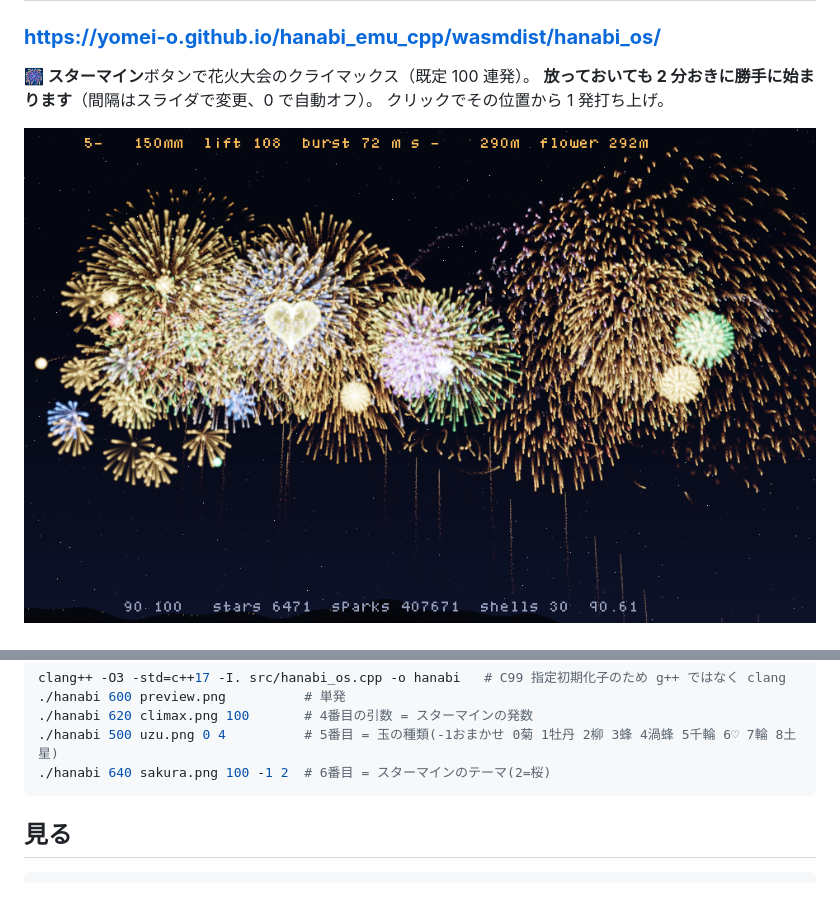
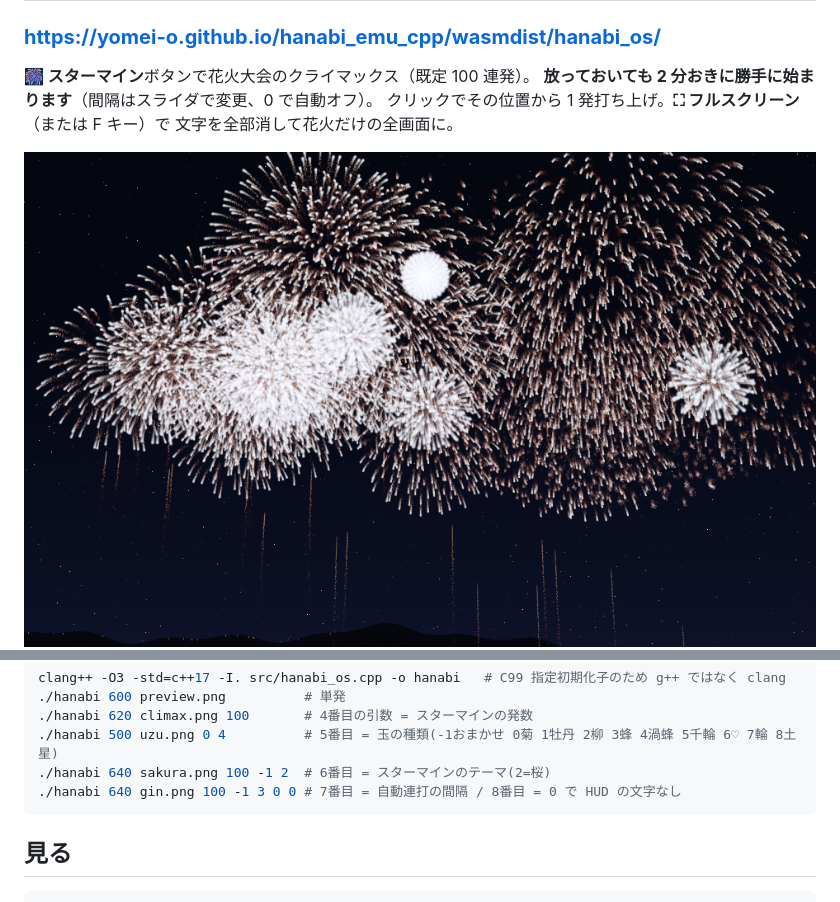
Before and after one commit to yomei-o/hanabi_emu_cpp, a Markdown page: README.md, 2 parts joined by grey strips. GitHub-like rendering; pictures changed too: preview_climax.png.

````diff
--- a/README.md
+++ b/README.md
@@ -10,5 +10,6 @@ Emscripten で WASM にして走らせます。作りは [universe_cpp](https://
 
 **🎆 スターマイン**ボタンで花火大会のクライマックス（既定 100 連発）。
 **放っておいても 2 分おきに勝手に始まります**（間隔はスライダで変更、0 で自動オフ）。
-クリックでその位置から 1 発打ち上げ。
+クリックでその位置から 1 発打ち上げ。**⛶ フルスクリーン**（または F キー）で
+文字を全部消して花火だけの全画面に。
 
@@ -190,6 +191,7 @@ clang++ -O3 -std=c++17 -I. src/hanabi_os.cpp -o hanabi   # C99 指定初期化
 ./hanabi 620 climax.png 100       # 4番目の引数 = スターマインの発数
 ./hanabi 500 uzu.png 0 4          # 5番目 = 玉の種類(-1おまかせ 0菊 1牡丹 2柳 3蜂 4渦蜂 5千輪 6♡ 7輪 8土星)
 ./hanabi 640 sakura.png 100 -1 2  # 6番目 = スターマインのテーマ(2=桜)
+./hanabi 640 gin.png 100 -1 3 0 0 # 7番目 = 自動連打の間隔 / 8番目 = 0 で HUD の文字なし
 ```
 
 ## 見る
````
Also changed, not shown: other parts of README.md (+1 -1 lines), resume.md (+5 -1 lines), 3 other files.
